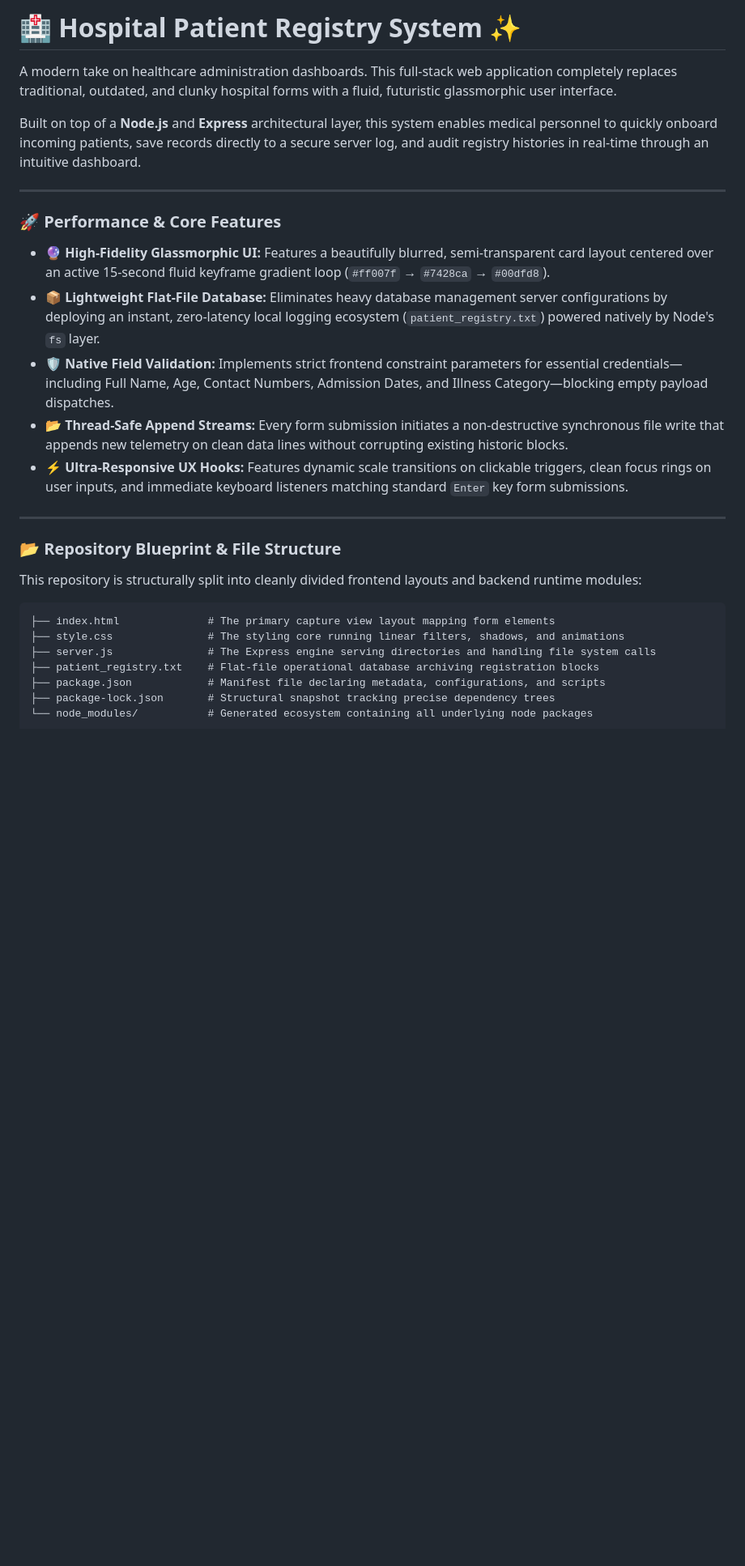
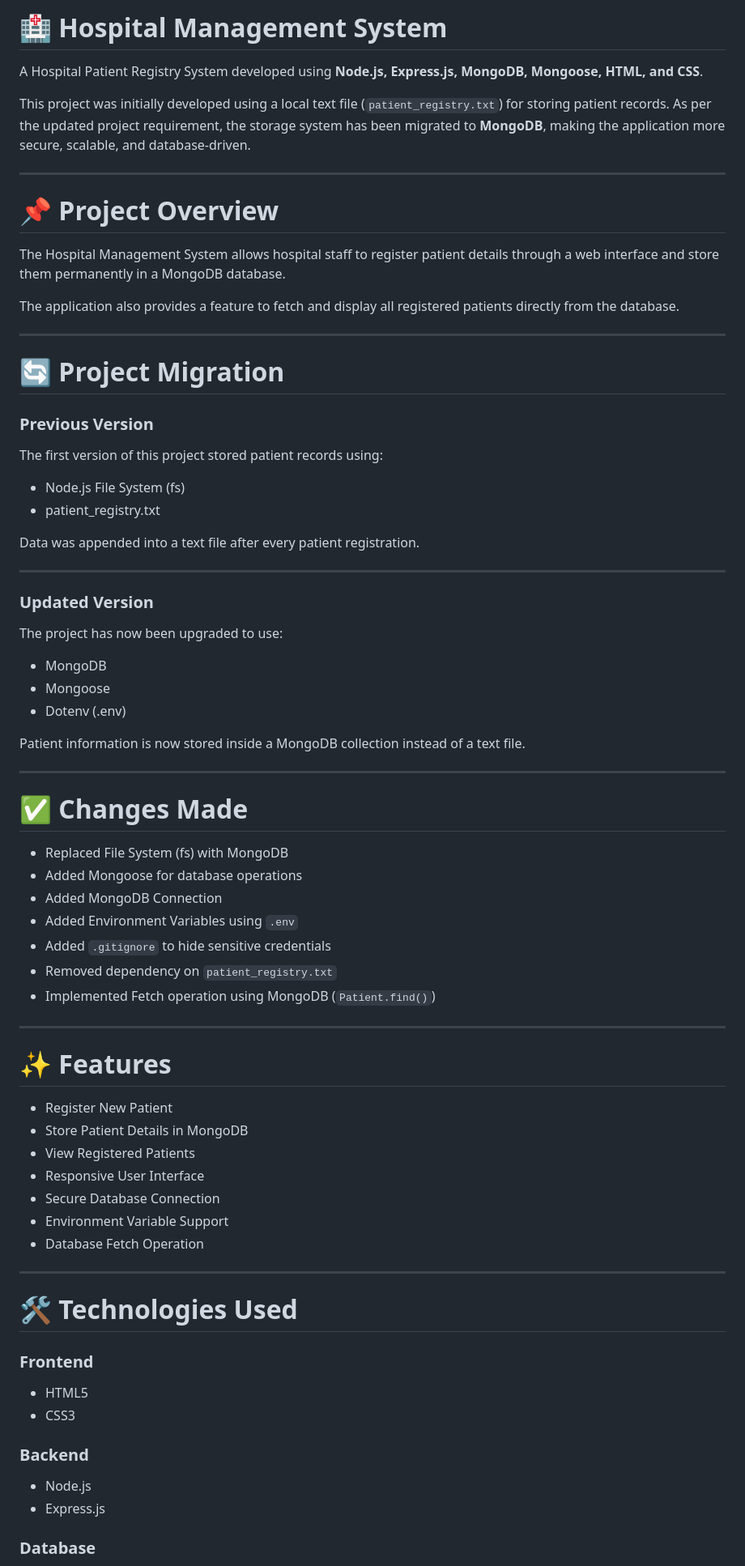
Before and after one commit to jyanti-cell/Hospital-Management-project, a Markdown page: README.md, the part around one of its changes. Shown at 81% size. GitHub-like rendering; blank space fills up the shorter version.

````diff
--- a/README.md
+++ b/README.md
@@ -1,30 +1,79 @@
-# 🏥 Hospital Patient Registry System ✨
+# 🏥 Hospital Management System
 
-A modern take on healthcare administration dashboards. This full-stack web application completely replaces traditional, outdated, and clunky hospital forms with a fluid, futuristic glassmorphic user interface.
+A Hospital Patient Registry System developed using **Node.js, Express.js, MongoDB, Mongoose, HTML, and CSS**.
 
-Built on top of a **Node.js** and **Express** architectural layer, this system enables medical personnel to quickly onboard incoming patients, save records directly to a secure server log, and audit registry histories in real-time through an intuitive dashboard.
+This project was initially developed using a local text file (`patient_registry.txt`) for storing patient records. As per the updated project requirement, the storage system has been migrated to **MongoDB**, making the application more secure, scalable, and database-driven.
 
 ---
 
-### 🚀 Performance & Core Features
+# 📌 Project Overview
 
-* **🔮 High-Fidelity Glassmorphic UI:** Features a beautifully blurred, semi-transparent card layout centered over an active 15-second fluid keyframe gradient loop (`#ff007f` → `#7428ca` → `#00dfd8`).
-* **📦 Lightweight Flat-File Database:** Eliminates heavy database management server configurations by deploying an instant, zero-latency local logging ecosystem (`patient_registry.txt`) powered natively by Node's `fs` layer.
-* **🛡 Native Field Validation:** Implements strict frontend constraint parameters for essential credentials—including Full Name, Age, Contact Numbers, Admission Dates, and Illness Category—blocking empty payload dispatches.
-* **📂 Thread-Safe Append Streams:** Every form submission initiates a non-destructive synchronous file write that appends new telemetry on clean data lines without corrupting existing historic blocks.
-* **⚡ Ultra-Responsive UX Hooks:** Features dynamic scale transitions on clickable triggers, clean focus rings on user inputs, and immediate keyboard listeners matching standard `Enter` key form submissions.
+The Hospital Management System allows hospital staff to register patient details through a web interface and store them permanently in a MongoDB database.
+
+The application also provides a feature to fetch and display all registered patients directly from the database.
 
 ---
 
-### 📂 Repository Blueprint & File Structure
+# 🔄 Project Migration
 
-This repository is structurally split into cleanly divided frontend layouts and backend runtime modules:
+### Previous Version
 
-```text
-├── index.html              # The primary capture view layout mapping form elements
-├── style.css               # The styling core running linear filters, shadows, and animations
-├── server.js               # The Express engine serving directories and handling file system calls
-├── patient_registry.txt    # Flat-file operational database archiving registration blocks
-├── package.json            # Manifest file declaring metadata, configurations, and scripts
-├── package-lock.json       # Structural snapshot tracking precise dependency trees
-└── node_modules/           # Generated ecosystem containing all underlying node packages
+The first version of this project stored patient records using:
+
+- Node.js File System (fs)
+- patient_registry.txt
+
+Data was appended into a text file after every patient registration.
+
+---
+
+### Updated Version
+
+The project has now been upgraded to use:
+
+- MongoDB
+- Mongoose
+- Dotenv (.env)
+
+Patient information is now stored inside a MongoDB collection instead of a text file.
+
+---
+
+# ✅ Changes Made
+
+- Replaced File System (fs) with MongoDB
+- Added Mongoose for database operations
+- Added MongoDB Connection
+- Added Environment Variables using `.env`
+- Added `.gitignore` to hide sensitive credentials
+- Removed dependency on `patient_registry.txt`
+- Implemented Fetch operation using MongoDB (`Patient.find()`)
+
+---
+
+# ✨ Features
+
+- Register New Patient
+- Store Patient Details in MongoDB
+- View Registered Patients
+- Responsive User Interface
+- Secure Database Connection
+- Environment Variable Support
+- Database Fetch Operation
+
+---
+
+# 🛠️ Technologies Used
+
+### Frontend
+
+- HTML5
+- CSS3
+
+### Backend
+
+- Node.js
+- Express.js
+
+### Database
+
````
Also changed, not shown: other parts of README.md (+119 -24 lines).
